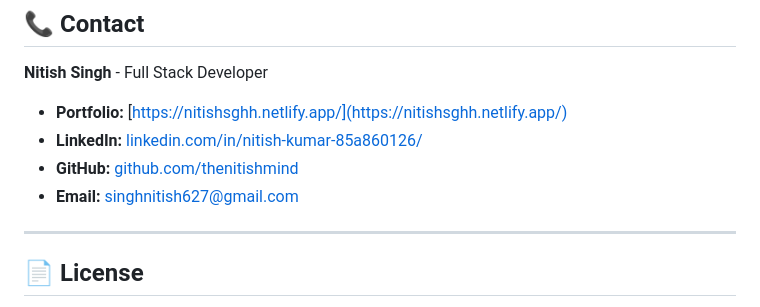
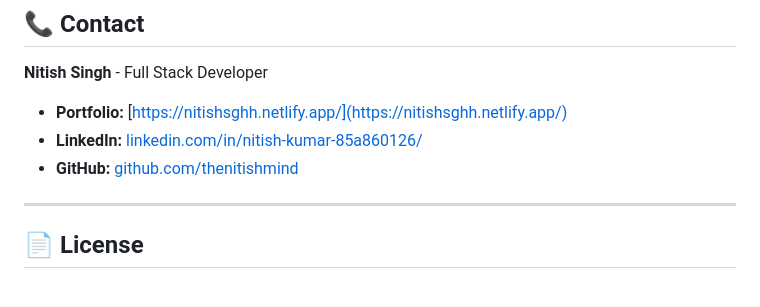
Before and after one commit to thenitishmind/TechTrail, a Markdown page: README.md, the part around the change. Rendered like a GitHub page.

```diff
--- a/README.md
+++ b/README.md
@@ -468,7 +468,7 @@ function createProjectCard(project) {
 - **Portfolio:** [https://nitishsghh.netlify.app/](https://nitishsghh.netlify.app/)
 - **LinkedIn:** [linkedin.com/in/nitish-kumar-85a860126/](https://www.linkedin.com/in/nitish-kumar-85a860126/)
 - **GitHub:** [github.com/thenitishmind](https://github.com/thenitishmind)
-- **Email:** [singhnitish627@gmail.com](mailto:singhnitish627@gmail.com)
+
 
 ---
 
```
